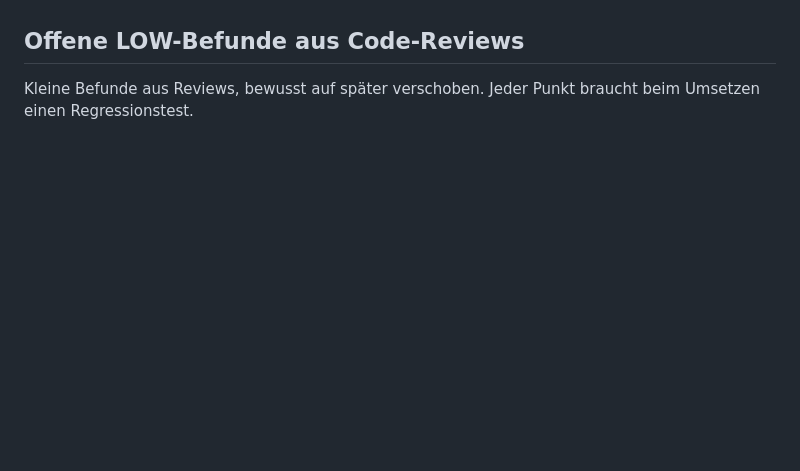
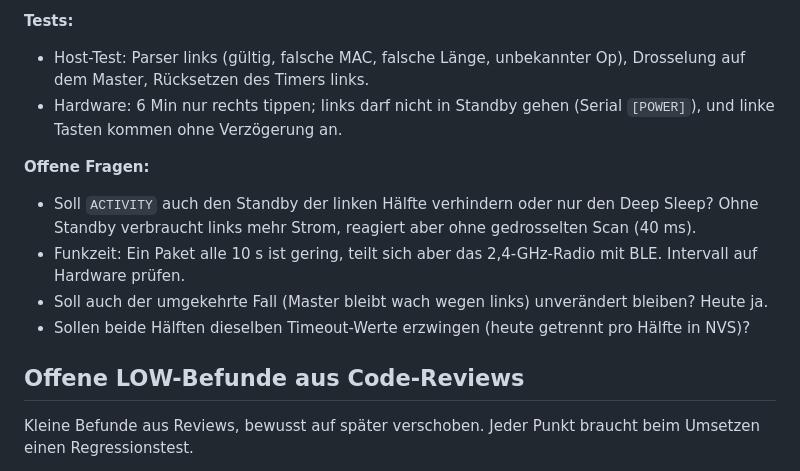
Before and after one commit to maorun/dactyl-configurator, a Markdown page: docs/ideas.md, the part around one of its changes. GitHub-like rendering; blank space fills up the shorter version.

```diff
--- a/docs/ideas.md
+++ b/docs/ideas.md
@@ -44,3 +77,12 @@ Gesammelte Verbesserungsideen für spätere Arbeit. Erledigte Punkte verweisen a
+**Tests:**
+- Host-Test: Parser links (gültig, falsche MAC, falsche Länge, unbekannter Op), Drosselung auf dem Master, Rücksetzen des Timers links.
+- Hardware: 6 Min nur rechts tippen; links darf nicht in Standby gehen (Serial `[POWER]`), und linke Tasten kommen ohne Verzögerung an.
+
+**Offene Fragen:**
+- Soll `ACTIVITY` auch den Standby der linken Hälfte verhindern oder nur den Deep Sleep? Ohne Standby verbraucht links mehr Strom, reagiert aber ohne gedrosselten Scan (40 ms).
+- Funkzeit: Ein Paket alle 10 s ist gering, teilt sich aber das 2,4-GHz-Radio mit BLE. Intervall auf Hardware prüfen.
+- Soll auch der umgekehrte Fall (Master bleibt wach wegen links) unverändert bleiben? Heute ja.
+- Sollen beide Hälften dieselben Timeout-Werte erzwingen (heute getrennt pro Hälfte in NVS)?
 
 ## Offene LOW-Befunde aus Code-Reviews
 
```
Also changed, not shown: other parts of docs/ideas.md (+34 -1 lines).
